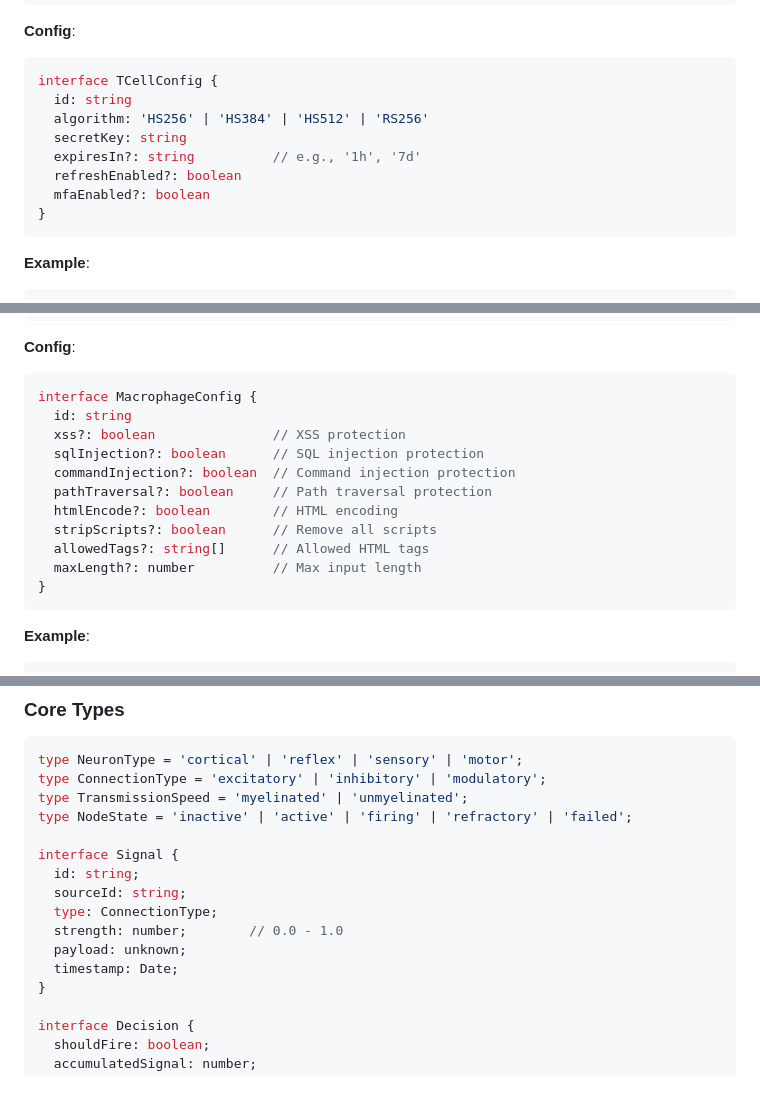
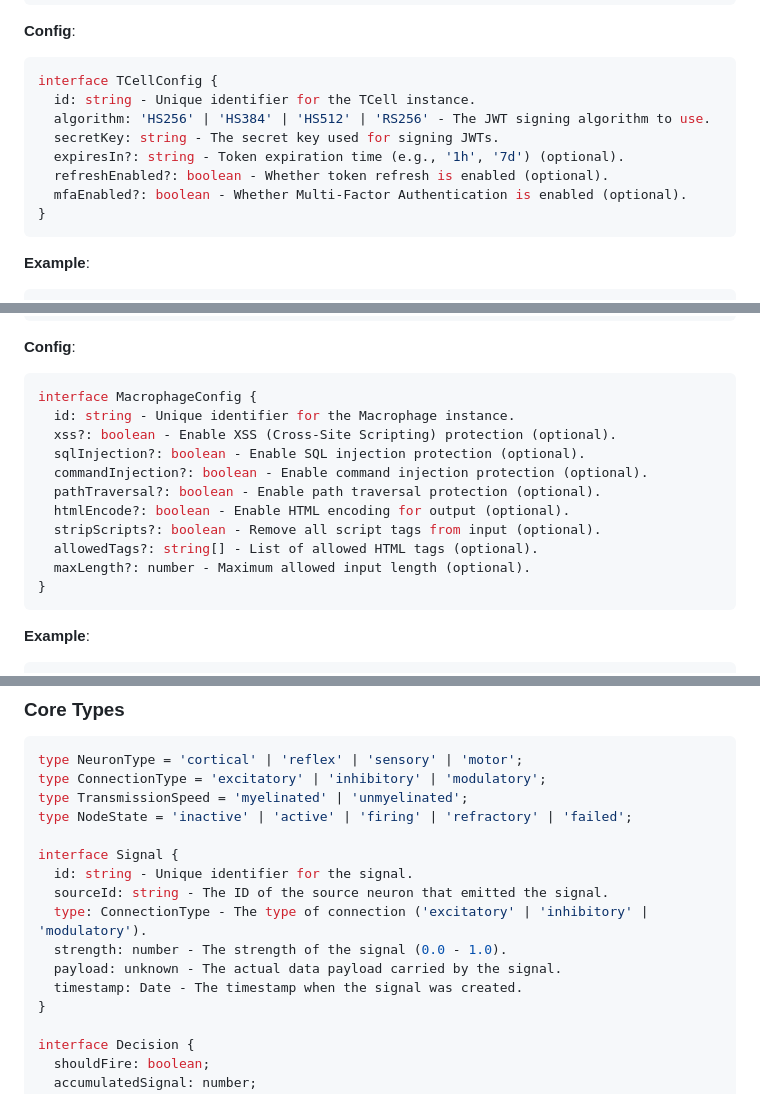
Before and after one commit to kluth/synapse, a Markdown page: docs/api/API_REFERENCE.md, 3 parts joined by grey strips. Rendered like a GitHub page.

Commit message:
Docs: Standardize parameter descriptions in API_REFERENCE.md (#65)

````diff
--- a/docs/api/API_REFERENCE.md
+++ b/docs/api/API_REFERENCE.md
@@ -464,12 +464,12 @@ class TCell extends EventEmitter {
 **Config**:
 ```typescript
 interface TCellConfig {
-  id: string
-  algorithm: 'HS256' | 'HS384' | 'HS512' | 'RS256'
-  secretKey: string
-  expiresIn?: string          // e.g., '1h', '7d'
-  refreshEnabled?: boolean
-  mfaEnabled?: boolean
+  id: string - Unique identifier for the TCell instance.
+  algorithm: 'HS256' | 'HS384' | 'HS512' | 'RS256' - The JWT signing algorithm to use.
+  secretKey: string - The secret key used for signing JWTs.
+  expiresIn?: string - Token expiration time (e.g., '1h', '7d') (optional).
+  refreshEnabled?: boolean - Whether token refresh is enabled (optional).
+  mfaEnabled?: boolean - Whether Multi-Factor Authentication is enabled (optional).
 }
 ```
 
@@ -590,15 +590,15 @@ class Macrophage extends EventEmitter {
 **Config**:
 ```typescript
 interface MacrophageConfig {
-  id: string
-  xss?: boolean               // XSS protection
-  sqlInjection?: boolean      // SQL injection protection
-  commandInjection?: boolean  // Command injection protection
-  pathTraversal?: boolean     // Path traversal protection
-  htmlEncode?: boolean        // HTML encoding
-  stripScripts?: boolean      // Remove all scripts
-  allowedTags?: string[]      // Allowed HTML tags
-  maxLength?: number          // Max input length
+  id: string - Unique identifier for the Macrophage instance.
+  xss?: boolean - Enable XSS (Cross-Site Scripting) protection (optional).
+  sqlInjection?: boolean - Enable SQL injection protection (optional).
+  commandInjection?: boolean - Enable command injection protection (optional).
+  pathTraversal?: boolean - Enable path traversal protection (optional).
+  htmlEncode?: boolean - Enable HTML encoding for output (optional).
+  stripScripts?: boolean - Remove all script tags from input (optional).
+  allowedTags?: string[] - List of allowed HTML tags (optional).
+  maxLength?: number - Maximum allowed input length (optional).
 }
 ```
 
@@ -947,12 +947,12 @@ type TransmissionSpeed = 'myelinated' | 'unmyelinated';
 type NodeState = 'inactive' | 'active' | 'firing' | 'refractory' | 'failed';
 
 interface Signal {
-  id: string;
-  sourceId: string;
-  type: ConnectionType;
-  strength: number;        // 0.0 - 1.0
-  payload: unknown;
-  timestamp: Date;
+  id: string - Unique identifier for the signal.
+  sourceId: string - The ID of the source neuron that emitted the signal.
+  type: ConnectionType - The type of connection ('excitatory' | 'inhibitory' | 'modulatory').
+  strength: number - The strength of the signal (0.0 - 1.0).
+  payload: unknown - The actual data payload carried by the signal.
+  timestamp: Date - The timestamp when the signal was created.
 }
 
 interface Decision {
````
Also changed, not shown: other parts of docs/api/API_REFERENCE.md (+18 -18 lines).
